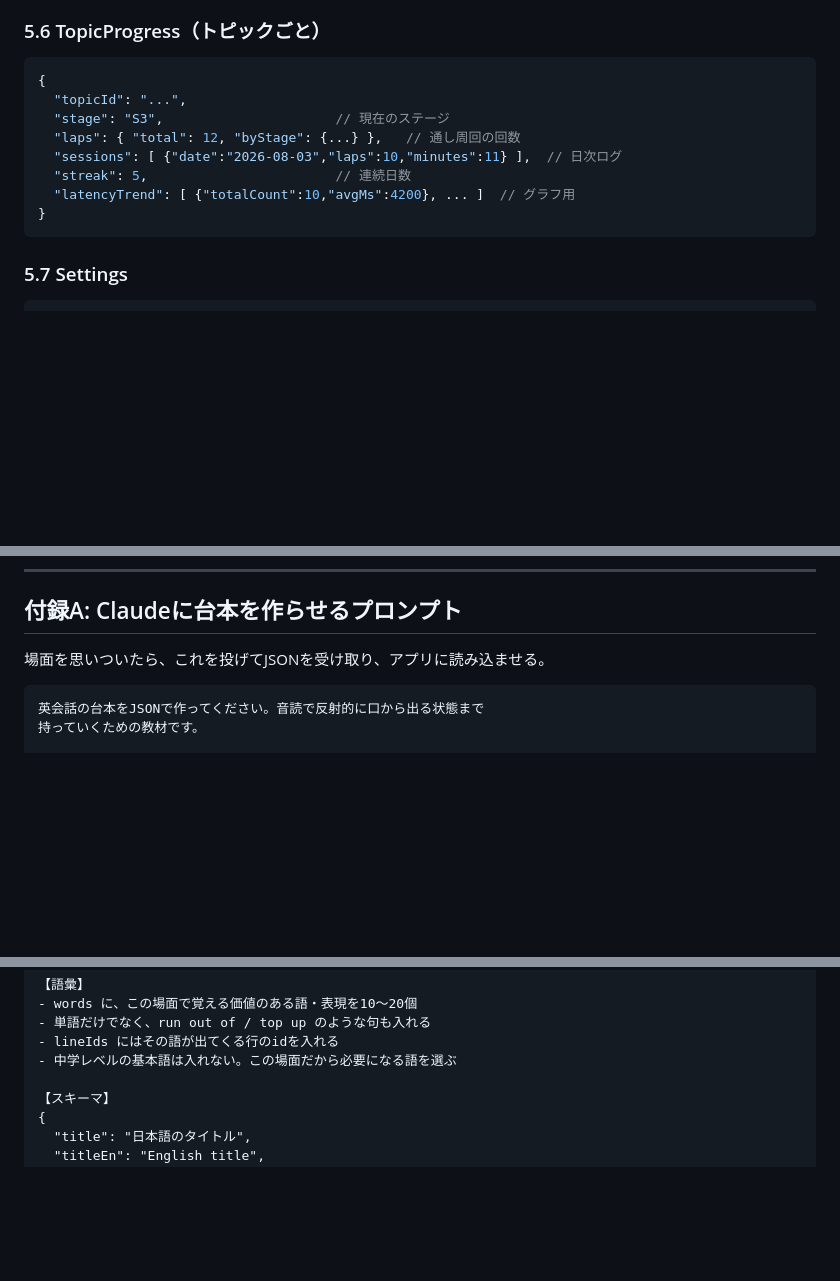
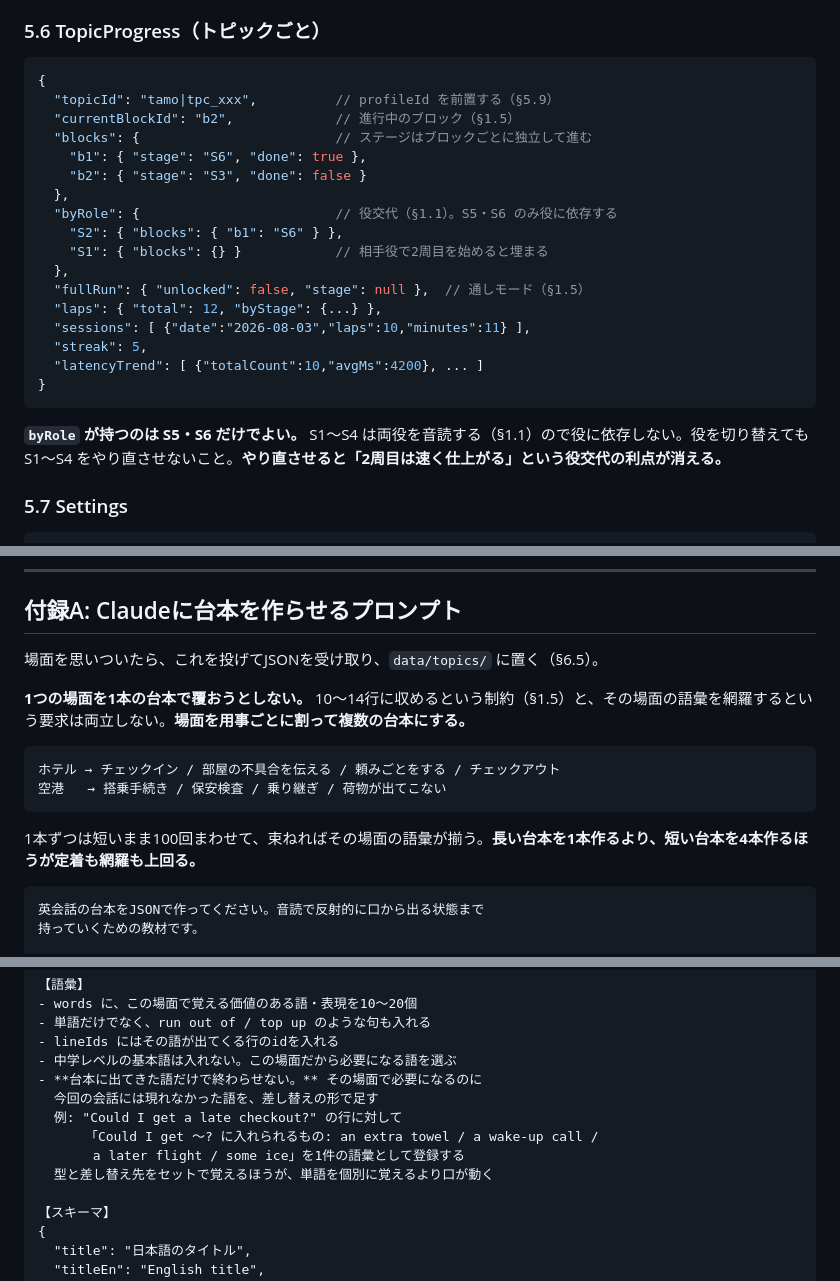
Before and after one commit to silmotoki-tech/Tamoyan-English, a Markdown page: docs/SPEC.md, 3 parts joined by grey strips. Drawn GitHub-style; blank space fills up the shorter version.

Commit message:
docs/SPEC.md を v3.12 に更新（S6のシャッフル単位と TopicProgress の形）

````diff
--- a/docs/SPEC.md
+++ b/docs/SPEC.md
@@ -618,14 +632,25 @@ v1.1にあった `blanks` `keyPhrases` `linking` は削除する。`blanks` は
 
 ```js
 {
-  "topicId": "...",
-  "stage": "S3",                      // 現在のステージ
-  "laps": { "total": 12, "byStage": {...} },   // 通し周回の回数
-  "sessions": [ {"date":"2026-08-03","laps":10,"minutes":11} ],  // 日次ログ
-  "streak": 5,                        // 連続日数
-  "latencyTrend": [ {"totalCount":10,"avgMs":4200}, ... ]  // グラフ用
+  "topicId": "tamo|tpc_xxx",          // profileId を前置する（§5.9）
+  "currentBlockId": "b2",             // 進行中のブロック（§1.5）
+  "blocks": {                         // ステージはブロックごとに独立して進む
+    "b1": { "stage": "S6", "done": true },
+    "b2": { "stage": "S3", "done": false }
+  },
+  "byRole": {                         // 役交代（§1.1）。S5・S6 のみ役に依存する
+    "S2": { "blocks": { "b1": "S6" } },
+    "S1": { "blocks": {} }            // 相手役で2周目を始めると埋まる
+  },
+  "fullRun": { "unlocked": false, "stage": null },  // 通しモード（§1.5）
+  "laps": { "total": 12, "byStage": {...} },
+  "sessions": [ {"date":"2026-08-03","laps":10,"minutes":11} ],
+  "streak": 5,
+  "latencyTrend": [ {"totalCount":10,"avgMs":4200}, ... ]
 }
 ```
+
+**`byRole` が持つのは S5・S6 だけでよい。** S1〜S4 は両役を音読する（§1.1）ので役に依存しない。役を切り替えても S1〜S4 をやり直させないこと。**やり直させると「2周目は速く仕上がる」という役交代の利点が消える。**
 
 ### 5.7 Settings
 
@@ -1227,7 +1252,16 @@ Tamoyan-English/
 
 ## 付録A: Claudeに台本を作らせるプロンプト
 
-場面を思いついたら、これを投げてJSONを受け取り、アプリに読み込ませる。
+場面を思いついたら、これを投げてJSONを受け取り、`data/topics/` に置く（§6.5）。
+
+**1つの場面を1本の台本で覆おうとしない。** 10〜14行に収めるという制約（§1.5）と、その場面の語彙を網羅するという要求は両立しない。**場面を用事ごとに割って複数の台本にする。**
+
+```
+ホテル → チェックイン / 部屋の不具合を伝える / 頼みごとをする / チェックアウト
+空港   → 搭乗手続き / 保安検査 / 乗り継ぎ / 荷物が出てこない
+```
+
+1本ずつは短いまま100回まわせて、束ねればその場面の語彙が揃う。**長い台本を1本作るより、短い台本を4本作るほうが定着も網羅も上回る。**
 
 ```
 英会話の台本をJSONで作ってください。音読で反射的に口から出る状態まで
@@ -1256,6 +1290,12 @@ Tamoyan-English/
 - 単語だけでなく、run out of / top up のような句も入れる
 - lineIds にはその語が出てくる行のidを入れる
 - 中学レベルの基本語は入れない。この場面だから必要になる語を選ぶ
+- **台本に出てきた語だけで終わらせない。** その場面で必要になるのに
+  今回の会話には現れなかった語を、差し替えの形で足す
+  例: "Could I get a late checkout?" の行に対して
+      「Could I get 〜? に入れられるもの: an extra towel / a wake-up call /
+       a later flight / some ice」を1件の語彙として登録する
+  型と差し替え先をセットで覚えるほうが、単語を個別に覚えるより口が動く
 
 【スキーマ】
 {
````
Also changed, not shown: other parts of docs/SPEC.md (+15 -1 lines).
